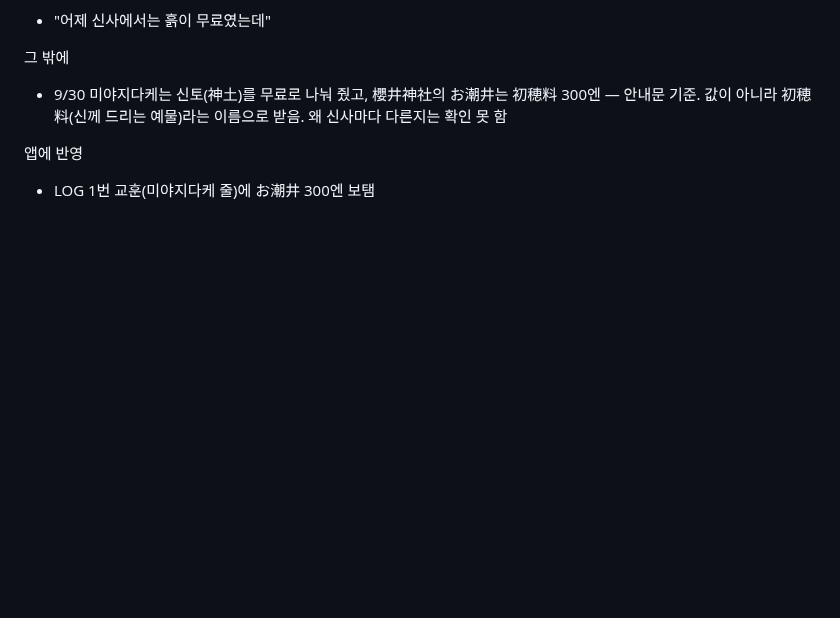
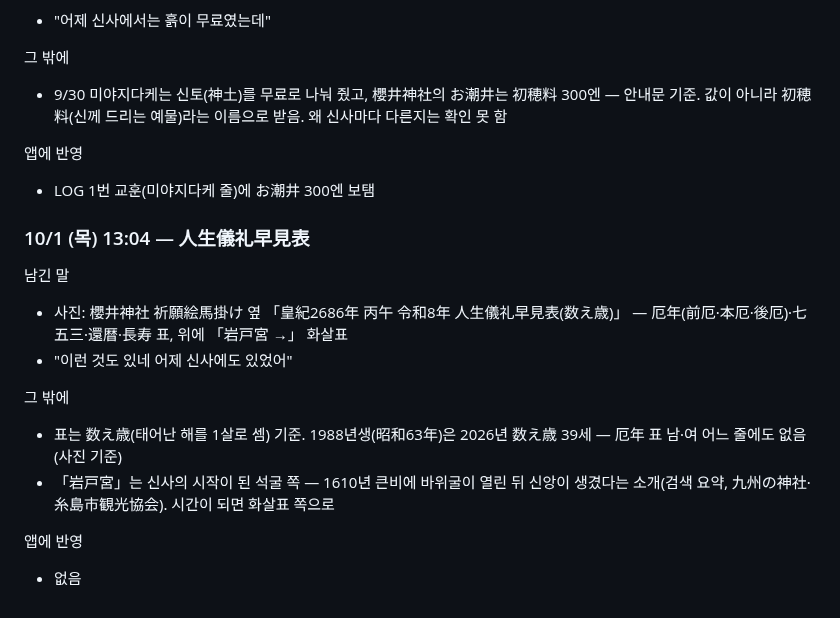
Before and after one commit to leftdrawer/fukuoka2026, a Markdown page: LOG.md, the part around the change. GitHub-like rendering; blank space fills up the shorter version.

Commit message:
기록: 櫻井神社 人生儀礼早見表
Co-Authored-By: Claude Opus 5.5 <noreply@anthropic.com>
Claude-Session: https://claude.ai/code/session_015sE8oYZBtkLvLE5mHZU7Uy

```diff
--- a/LOG.md
+++ b/LOG.md
@@ -2269,3 +2269,16 @@
 
 앱에 반영
 - LOG 1번 교훈(미야지다케 줄)에 お潮井 300엔 보탬
+
+### 10/1 (목) 13:04 — 人生儀礼早見表
+
+남긴 말
+- 사진: 櫻井神社 祈願絵馬掛け 옆 「皇紀2686年 丙午 令和8年 人生儀礼早見表(数え歳)」 — 厄年(前厄·本厄·後厄)·七五三·還暦·長寿 표, 위에 「岩戸宮 →」 화살표
+- "이런 것도 있네 어제 신사에도 있었어"
+
+그 밖에
+- 표는 数え歳(태어난 해를 1살로 셈) 기준. 1988년생(昭和63年)은 2026년 数え歳 39세 — 厄年 표 남·여 어느 줄에도 없음 (사진 기준)
+- 「岩戸宮」는 신사의 시작이 된 석굴 쪽 — 1610년 큰비에 바위굴이 열린 뒤 신앙이 생겼다는 소개(검색 요약, 九州の神社·糸島市観光協会). 시간이 되면 화살표 쪽으로
+
+앱에 반영
+- 없음
```
